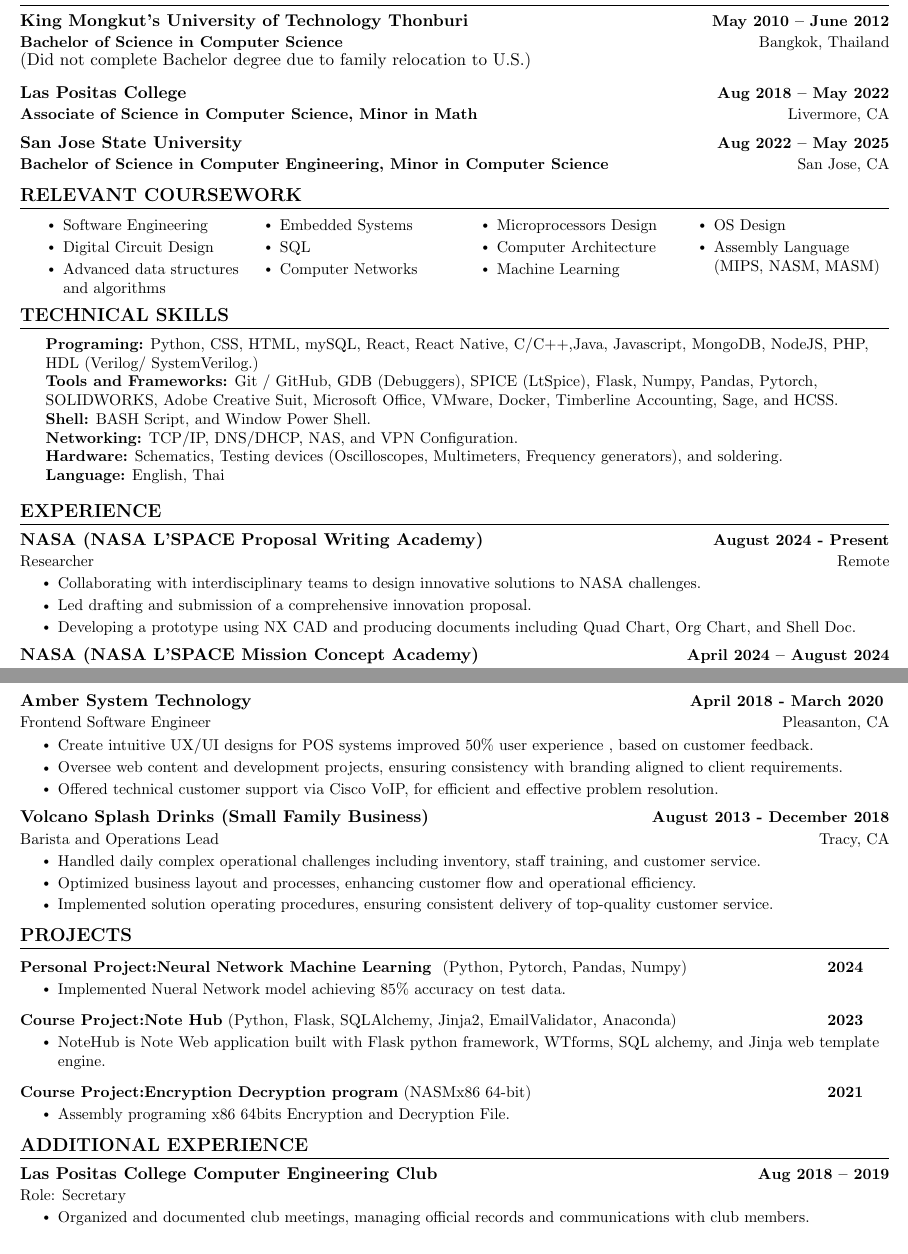
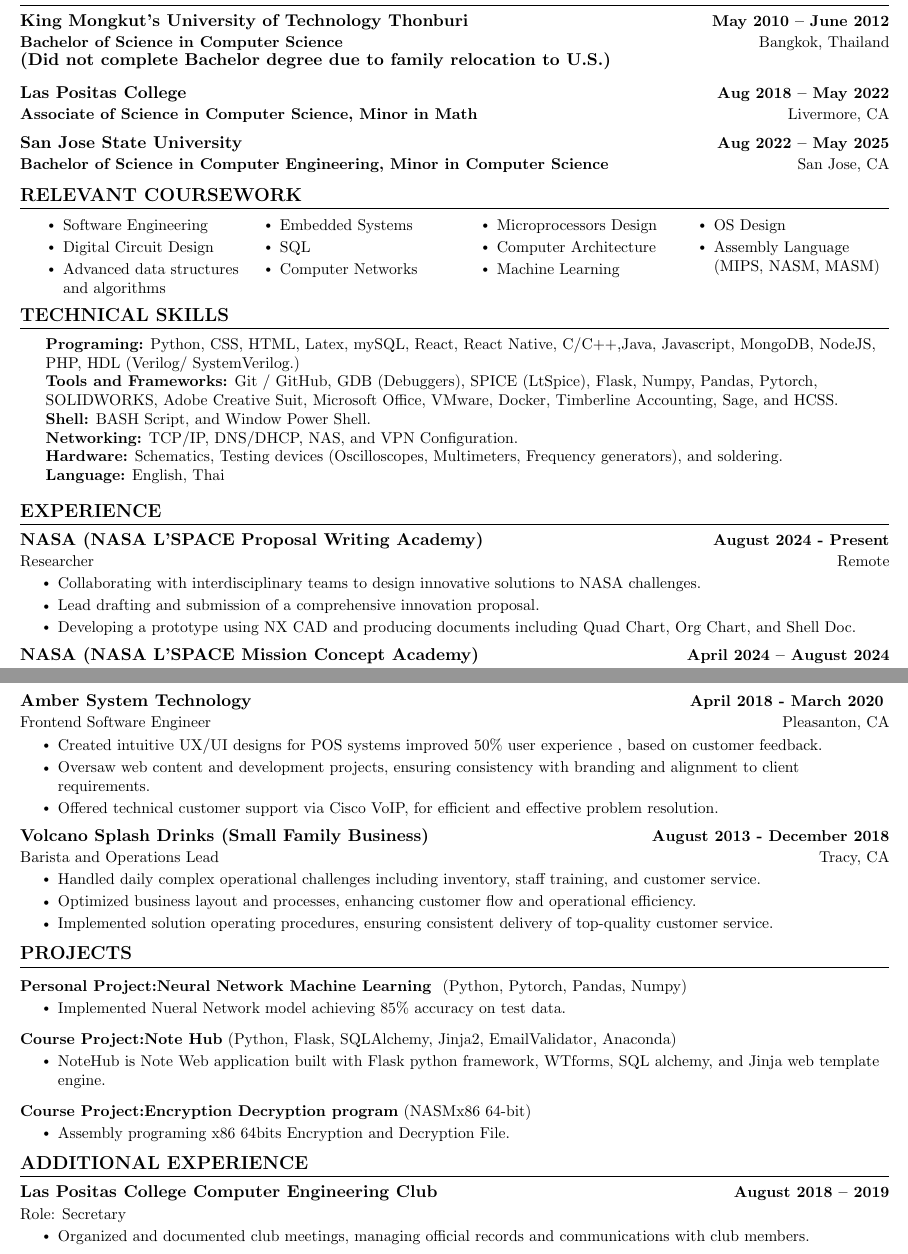
Before and after one commit to kur0neko/latexResume, a LaTeX document (main.tex): two parts of pages 1 and 2 of 2, joined at a grey line, cut so that both start at the same text. Compiled offline with pdfLaTeX.

Commit message:
fix the formatter to be consistent

```diff
--- a/main.tex
+++ b/main.tex
@@ -136,7 +136,7 @@
       {King Mongkut’s University of Technology Thonburi}{May 2010 -- June 2012}
       {\textbf{Bachelor of Science in Computer Science}} {Bangkok, Thailand}
       \newline
-      {(Did not complete Bachelor degree due to family relocation to U.S.) }
+      {\textbf{(Did not complete Bachelor degree due to family relocation to U.S.)} }
       \resumeSubheading
       {Las Positas College}{Aug 2018 -- May 2022}
       {\textbf{Associate of Science in Computer Science, Minor in Math}}{Livermore, CA}
@@ -171,7 +171,7 @@
 \section{TECHNICAL SKILLS}
 \begin{itemize}[left=0.15in, label={}]
     \small{
-    \item \textbf{Programing:} Python, CSS, HTML, mySQL, React, React Native, C/C++,Java, Javascript, MongoDB, NodeJS, PHP,
+    \item \textbf{Programing:} Python, CSS, HTML, Latex, mySQL, React, React Native, C/C++,Java, Javascript, MongoDB, NodeJS, PHP,
     HDL (Verilog/ SystemVerilog.) \\
     \textbf{Tools and Frameworks:} Git / GitHub, GDB (Debuggers), SPICE (LtSpice), Flask, Numpy, Pandas, Pytorch, SOLIDWORKS, Adobe Creative Suit, Microsoft Office, VMware, Docker, Timberline Accounting, Sage, and HCSS. \\
     \textbf{Shell:} BASH Script, and Window Power Shell. \\
@@ -191,7 +191,7 @@
     {Researcher}{Remote}
     \resumeItemListStart
         \resumeItem{Collaborating with interdisciplinary teams to design innovative solutions to NASA challenges.}
-        \resumeItem{Led drafting and submission of a comprehensive innovation proposal.}
+        \resumeItem{Lead drafting and submission of a comprehensive innovation proposal.}
         \resumeItem{Developing a prototype using NX CAD and producing documents including Quad Chart, Org Chart, and Shell Doc.}
 
       \resumeItemListEnd
@@ -221,8 +221,8 @@
       {Amber System Technology}{April 2018 - March 2020 }
       {Frontend Software Engineer}{Pleasanton, CA}
       \resumeItemListStart
-        \resumeItem{Create intuitive UX/UI designs for POS systems improved 50\% user experience , based on customer feedback.}
-        \resumeItem{Oversee web content and development projects, ensuring consistency with branding aligned to client requirements.}
+        \resumeItem{Created intuitive UX/UI designs for POS systems improved 50\% user experience , based on customer feedback.}
+        \resumeItem{Oversaw web content and development projects, ensuring consistency with branding and alignment to client requirements.}
         \resumeItem{Offered technical customer support via Cisco VoIP, for efficient and effective problem resolution.}
       \resumeItemListEnd
 
@@ -242,19 +242,19 @@
 \section{PROJECTS}
     \resumeSubHeadingListStart
     \resumeProjectHeading
-    {\textbf{Personal Project:Neural Network Machine Learning } {(Python, Pytorch, Pandas, Numpy)}}{2024}
+    {\textbf{Personal Project:Neural Network Machine Learning } {(Python, Pytorch, Pandas, Numpy)}}{}
     \resumeItemListStart
         \resumeItem{Implemented Nueral Network model achieving 85\% accuracy on test data.}
        \resumeItemListEnd
 
        \resumeProjectHeading
-       {\textbf{Course Project:Note Hub} {(Python, Flask, SQLAlchemy, Jinja2, EmailValidator, Anaconda)}}{2023}
+       {\textbf{Course Project:Note Hub} {(Python, Flask, SQLAlchemy, Jinja2, EmailValidator, Anaconda)}}{}
        \resumeItemListStart
            \resumeItem{NoteHub is Note Web application built with Flask python framework, WTforms, SQL alchemy, and Jinja web template engine.}
           \resumeItemListEnd
 
           \resumeProjectHeading
-          {\textbf{Course Project:Encryption Decryption program}{ (NASMx86 64-bit)}}{2021}
+          {\textbf{Course Project:Encryption Decryption program}{ (NASMx86 64-bit)}}{}
           \resumeItemListStart
               \resumeItem{Assembly programing x86 64bits Encryption and Decryption File.}
              \resumeItemListEnd
@@ -266,7 +266,7 @@
 \section{ADDITIONAL EXPERIENCE}
     \resumeSubHeadingListStart
 
-    \resumeSubheading{Las Positas College Computer Engineering Club}{Aug 2018 -- 2019}{Role: Secretary}{}
+    \resumeSubheading{Las Positas College Computer Engineering Club}{August 2018 -- 2019}{Role: Secretary}{}
             \resumeItemListStart
                 \resumeItem{Organized and documented club meetings, managing official records and communications with club members.}
         \resumeItemListEnd
```
Also changed, not shown: main.pdf, main.tex (10 more changed lines), 3 other files.
